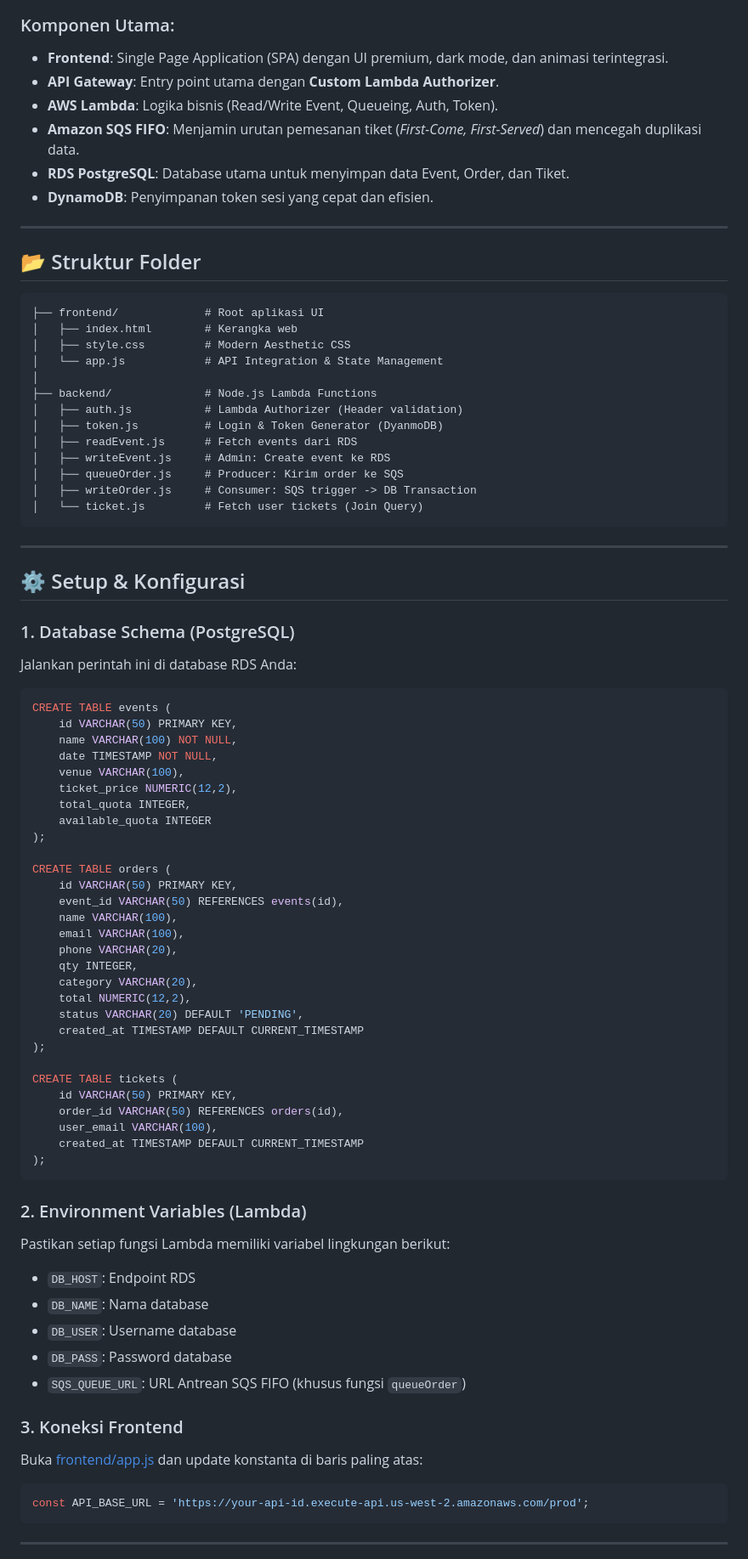
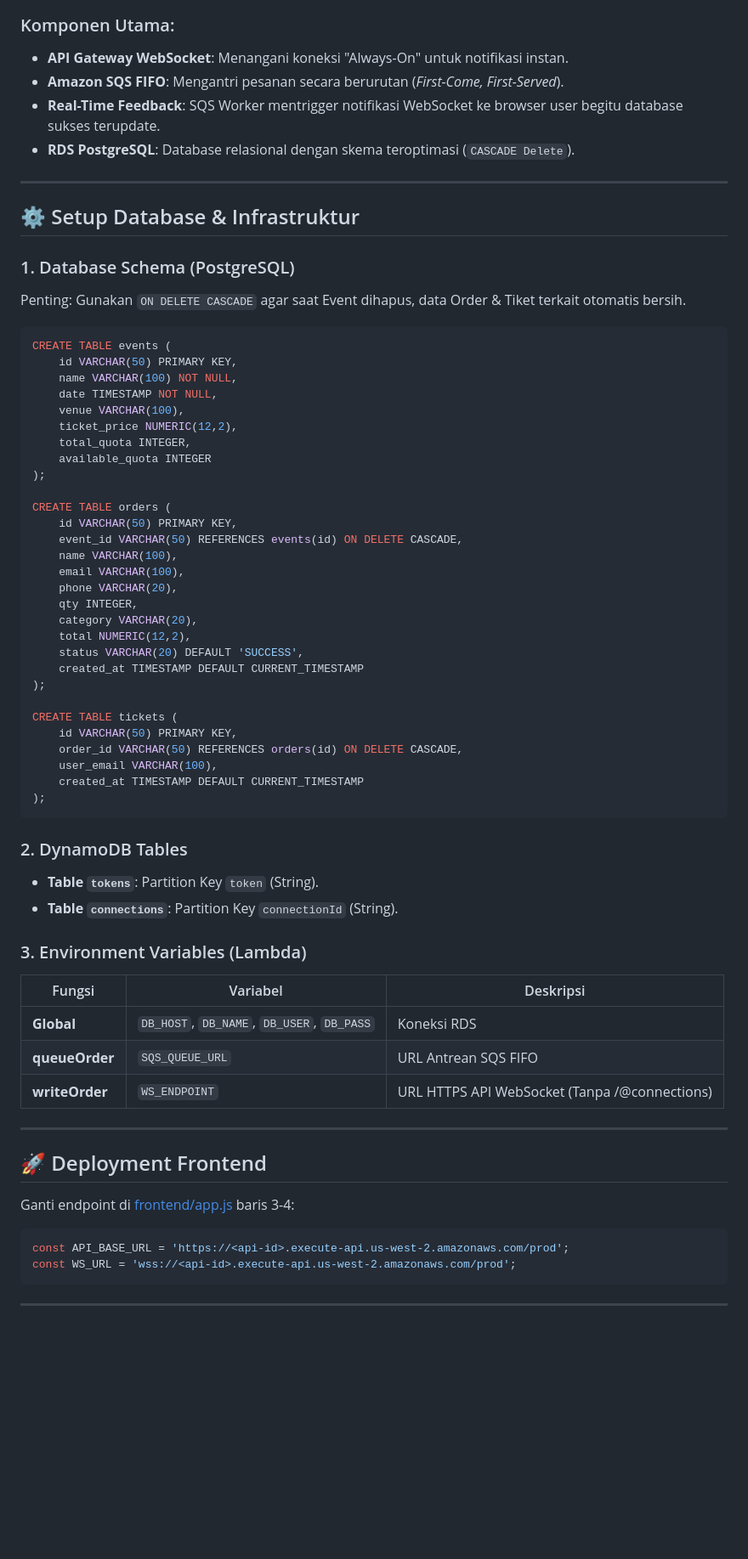
Before and after one commit to keefalegends/audiowave-production, a Markdown page: README.md, the part around one of its changes. Shown at 85% size. GitHub-like rendering; blank space fills up the shorter version.

````diff
--- a/README.md
+++ b/README.md
@@ -25,39 +33,17 @@ graph TD
 ```
 
 ### Komponen Utama:
-- **Frontend**: Single Page Application (SPA) dengan UI premium, dark mode, dan animasi terintegrasi.
-- **API Gateway**: Entry point utama dengan **Custom Lambda Authorizer**.
-- **AWS Lambda**: Logika bisnis (Read/Write Event, Queueing, Auth, Token).
-- **Amazon SQS FIFO**: Menjamin urutan pemesanan tiket (*First-Come, First-Served*) dan mencegah duplikasi data.
-- **RDS PostgreSQL**: Database utama untuk menyimpan data Event, Order, dan Tiket.
-- **DynamoDB**: Penyimpanan token sesi yang cepat dan efisien.
+- **API Gateway WebSocket**: Menangani koneksi "Always-On" untuk notifikasi instan.
+- **Amazon SQS FIFO**: Mengantri pesanan secara berurutan (*First-Come, First-Served*).
+- **Real-Time Feedback**: SQS Worker mentrigger notifikasi WebSocket ke browser user begitu database sukses terupdate.
+- **RDS PostgreSQL**: Database relasional dengan skema teroptimasi (`CASCADE Delete`).
 
 ---
 
-## 📂 Struktur Folder
-
-```text
-├── frontend/             # Root aplikasi UI
-│   ├── index.html        # Kerangka web
-│   ├── style.css         # Modern Aesthetic CSS
-│   └── app.js            # API Integration & State Management
-│
-├── backend/              # Node.js Lambda Functions
-│   ├── auth.js           # Lambda Authorizer (Header validation)
-│   ├── token.js          # Login & Token Generator (DyanmoDB)
-│   ├── readEvent.js      # Fetch events dari RDS
-│   ├── writeEvent.js     # Admin: Create event ke RDS
-│   ├── queueOrder.js     # Producer: Kirim order ke SQS
-│   ├── writeOrder.js     # Consumer: SQS trigger -> DB Transaction
-│   └── ticket.js         # Fetch user tickets (Join Query)
-```
-
----
-
-## ⚙️ Setup & Konfigurasi
+## ⚙️ Setup Database & Infrastruktur
 
 ### 1. Database Schema (PostgreSQL)
-Jalankan perintah ini di database RDS Anda:
+Penting: Gunakan `ON DELETE CASCADE` agar saat Event dihapus, data Order & Tiket terkait otomatis bersih.
 
 ```sql
 CREATE TABLE events (
@@ -72,37 +58,43 @@ CREATE TABLE events (
 
 CREATE TABLE orders (
     id VARCHAR(50) PRIMARY KEY,
-    event_id VARCHAR(50) REFERENCES events(id),
+    event_id VARCHAR(50) REFERENCES events(id) ON DELETE CASCADE,
     name VARCHAR(100),
     email VARCHAR(100),
     phone VARCHAR(20),
     qty INTEGER,
     category VARCHAR(20),
     total NUMERIC(12,2),
-    status VARCHAR(20) DEFAULT 'PENDING',
+    status VARCHAR(20) DEFAULT 'SUCCESS',
     created_at TIMESTAMP DEFAULT CURRENT_TIMESTAMP
 );
 
 CREATE TABLE tickets (
     id VARCHAR(50) PRIMARY KEY,
-    order_id VARCHAR(50) REFERENCES orders(id),
+    order_id VARCHAR(50) REFERENCES orders(id) ON DELETE CASCADE,
     user_email VARCHAR(100),
     created_at TIMESTAMP DEFAULT CURRENT_TIMESTAMP
 );
 ```
 
-### 2. Environment Variables (Lambda)
-Pastikan setiap fungsi Lambda memiliki variabel lingkungan berikut:
-- `DB_HOST`: Endpoint RDS
-- `DB_NAME`: Nama database
-- `DB_USER`: Username database
-- `DB_PASS`: Password database
-- `SQS_QUEUE_URL`: URL Antrean SQS FIFO (khusus fungsi `queueOrder`)
+### 2. DynamoDB Tables
+- **Table `tokens`**: Partition Key `token` (String).
+- **Table `connections`**: Partition Key `connectionId` (String).
 
-### 3. Koneksi Frontend
-Buka [frontend/app.js](frontend/app.js) dan update konstanta di baris paling atas:
+### 3. Environment Variables (Lambda)
+| Fungsi | Variabel | Deskripsi |
+| --- | --- | --- |
+| **Global** | `DB_HOST`, `DB_NAME`, `DB_USER`, `DB_PASS` | Koneksi RDS |
+| **queueOrder** | `SQS_QUEUE_URL` | URL Antrean SQS FIFO |
+| **writeOrder** | `WS_ENDPOINT` | URL HTTPS API WebSocket (Tanpa /@connections) |
+
+---
+
+## 🚀 Deployment Frontend
+Ganti endpoint di [frontend/app.js](frontend/app.js) baris 3-4:
 ```javascript
-const API_BASE_URL = 'https://your-api-id.execute-api.us-west-2.amazonaws.com/prod';
+const API_BASE_URL = 'https://<api-id>.execute-api.us-west-2.amazonaws.com/prod';
+const WS_URL = 'wss://<api-id>.execute-api.us-west-2.amazonaws.com/prod';
 ```
 
 ---
````
Also changed, not shown: other parts of README.md (+24 -16 lines).
